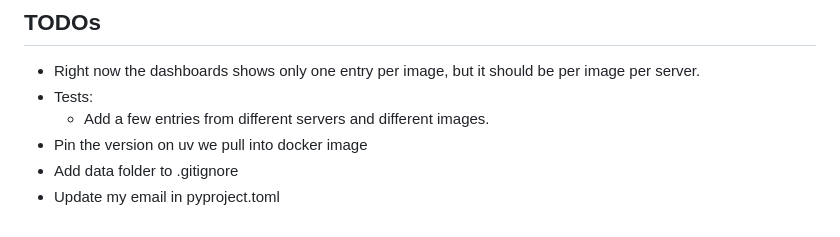
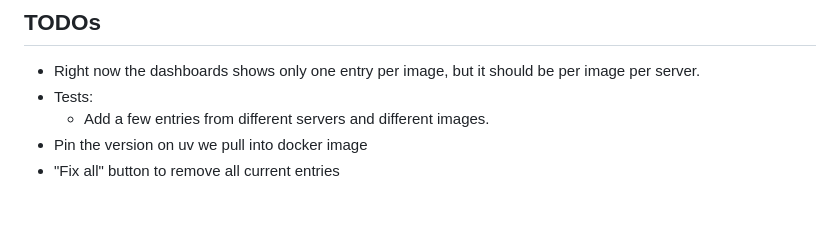
Before and after one commit to orkaa/diun-dash, a Markdown page: README.md, the part around the change. GitHub-like rendering.

```diff
--- a/README.md
+++ b/README.md
@@ -147,5 +147,4 @@ To apply migrations:
 - Tests:
     - Add a few entries from different servers and different images.
 - Pin the version on uv we pull into docker image
-- Add data folder to .gitignore
-- Update my email in pyproject.toml
+- "Fix all" button to remove all current entries
```
